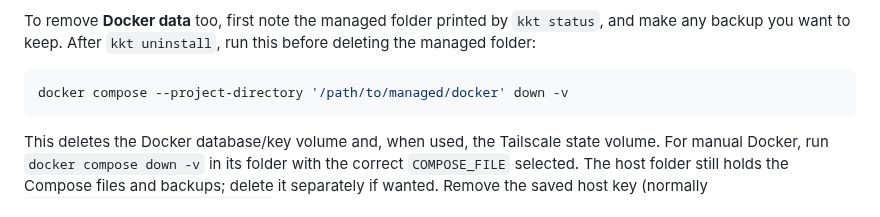
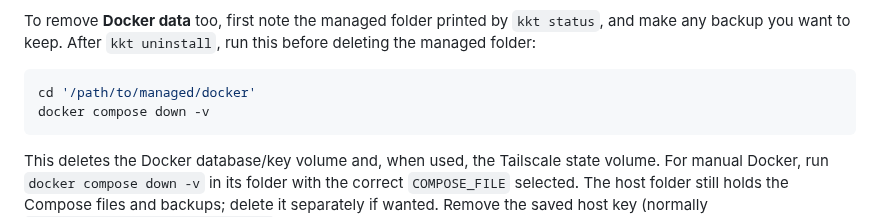
Before and after one commit to roanutil/kashkeshet, a Markdown page: README.md, the part around the change. GitHub-like rendering.

Commit message:
Run manual Compose cleanup from the managed folder

````diff
--- a/README.md
+++ b/README.md
@@ -107,7 +107,8 @@ To remove **Docker data** too, first note the managed folder printed by
 run this before deleting the managed folder:
 
 ```sh
-docker compose --project-directory '/path/to/managed/docker' down -v
+cd '/path/to/managed/docker'
+docker compose down -v
 ```
 
 This deletes the Docker database/key volume and, when used, the Tailscale
````
